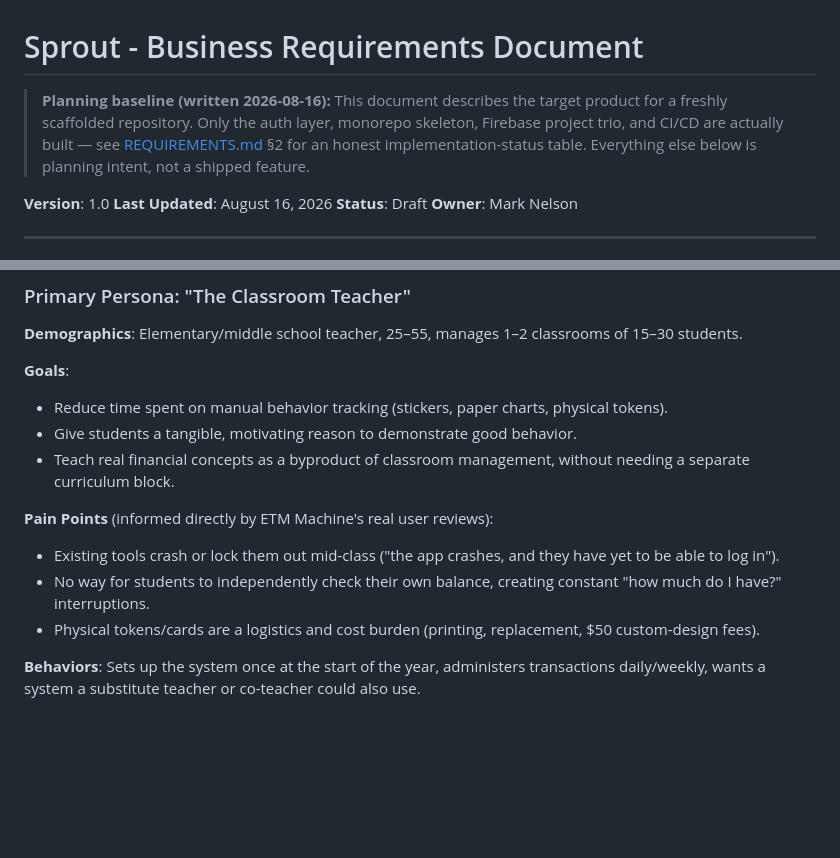
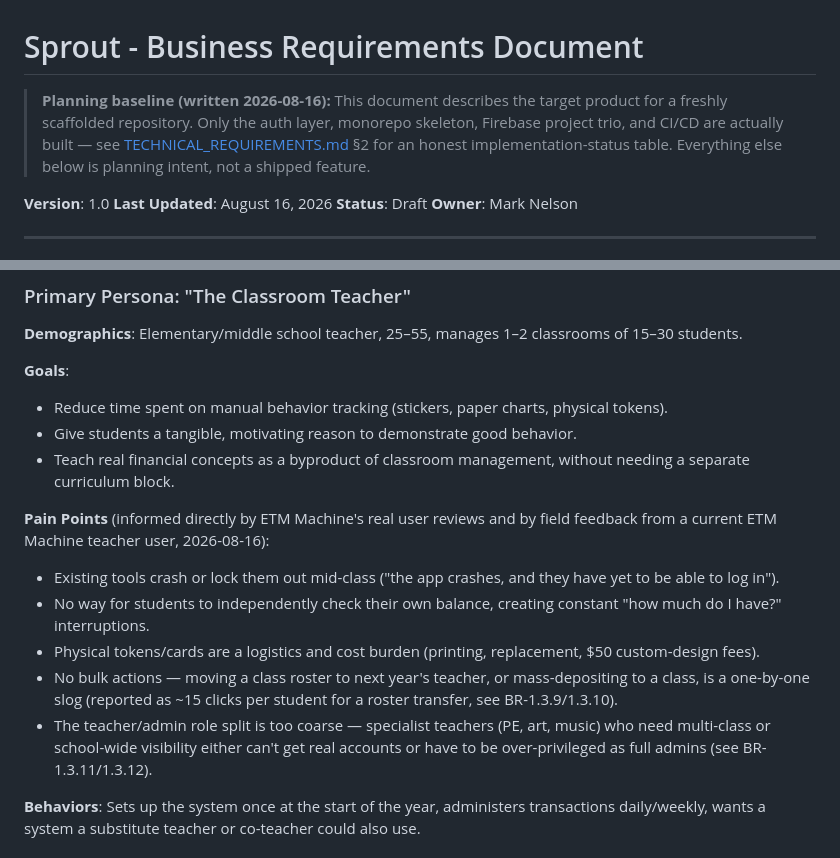
Before and after one commit to NelsonGrey/sprout, a Markdown page: docs/BUSINESS_REQUIREMENTS.md, 2 parts joined by grey strips. Drawn GitHub-style; blank space fills up the shorter version.

```diff
--- a/docs/BUSINESS_REQUIREMENTS.md
+++ b/docs/BUSINESS_REQUIREMENTS.md
@@ -1,6 +1,6 @@
 # Sprout - Business Requirements Document
 
-> **Planning baseline (written 2026-08-16):** This document describes the target product for a freshly scaffolded repository. Only the auth layer, monorepo skeleton, Firebase project trio, and CI/CD are actually built — see [REQUIREMENTS.md](REQUIREMENTS.md) §2 for an honest implementation-status table. Everything else below is planning intent, not a shipped feature.
+> **Planning baseline (written 2026-08-16):** This document describes the target product for a freshly scaffolded repository. Only the auth layer, monorepo skeleton, Firebase project trio, and CI/CD are actually built — see [TECHNICAL_REQUIREMENTS.md](TECHNICAL_REQUIREMENTS.md) §2 for an honest implementation-status table. Everything else below is planning intent, not a shipped feature.
 
 **Version**: 1.0
 **Last Updated**: August 16, 2026
@@ -113,10 +117,12 @@ ClassBank (classbank.com) is the most direct, most successful existing competito
 - Give students a tangible, motivating reason to demonstrate good behavior.
 - Teach real financial concepts as a byproduct of classroom management, without needing a separate curriculum block.
 
-**Pain Points** (informed directly by ETM Machine's real user reviews):
+**Pain Points** (informed directly by ETM Machine's real user reviews and by field feedback from a current ETM Machine teacher user, 2026-08-16):
 - Existing tools crash or lock them out mid-class ("the app crashes, and they have yet to be able to log in").
 - No way for students to independently check their own balance, creating constant "how much do I have?" interruptions.
 - Physical tokens/cards are a logistics and cost burden (printing, replacement, $50 custom-design fees).
+- No bulk actions — moving a class roster to next year's teacher, or mass-depositing to a class, is a one-by-one slog (reported as ~15 clicks per student for a roster transfer, see BR-1.3.9/1.3.10).
+- The teacher/admin role split is too coarse — specialist teachers (PE, art, music) who need multi-class or school-wide visibility either can't get real accounts or have to be over-privileged as full admins (see BR-1.3.11/1.3.12).
 
 **Behaviors**: Sets up the system once at the start of the year, administers transactions daily/weekly, wants a system a substitute teacher or co-teacher could also use.
 
```
Also changed, not shown: other parts of docs/BUSINESS_REQUIREMENTS.md (+12 -2 lines), README.md (+1 -1 lines), docs/TECHNICAL_REQUIREMENTS.md (renamed from docs/REQUIREMENTS.md, +16 -2 lines).
